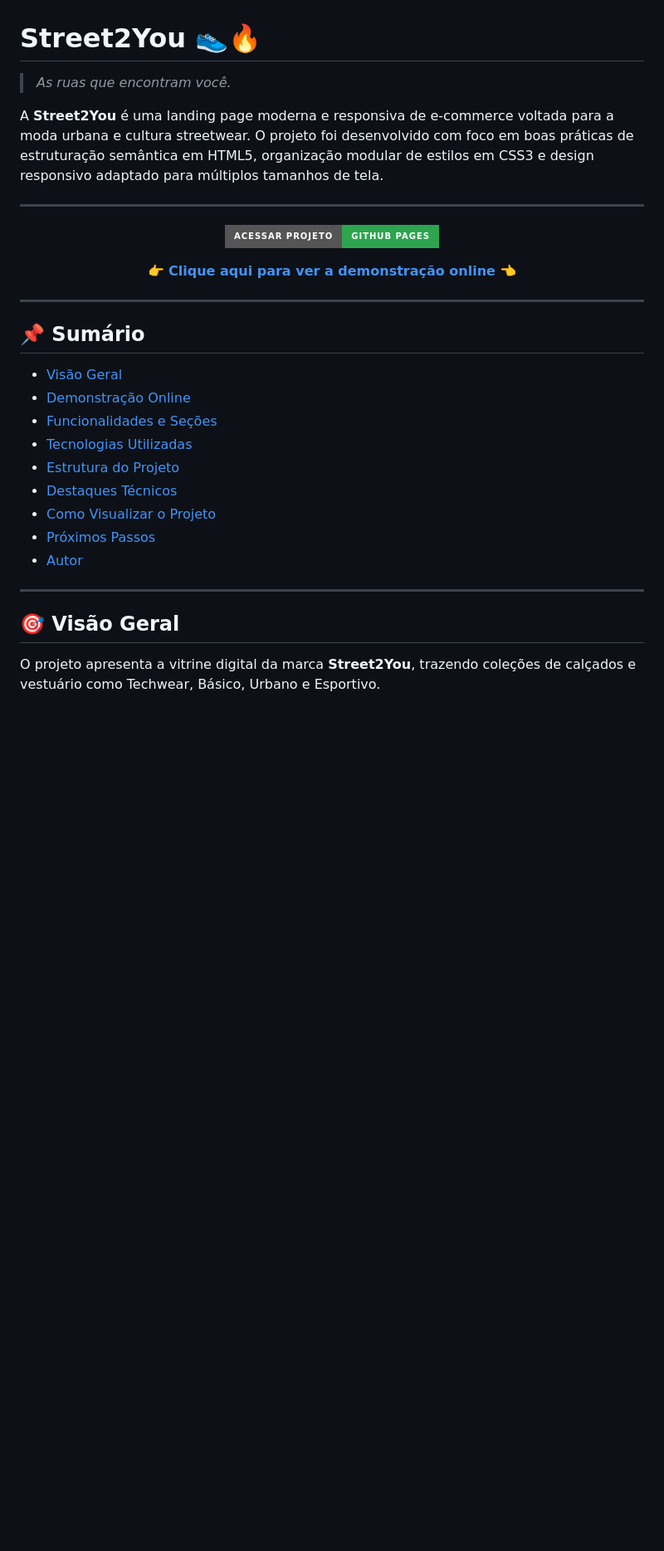
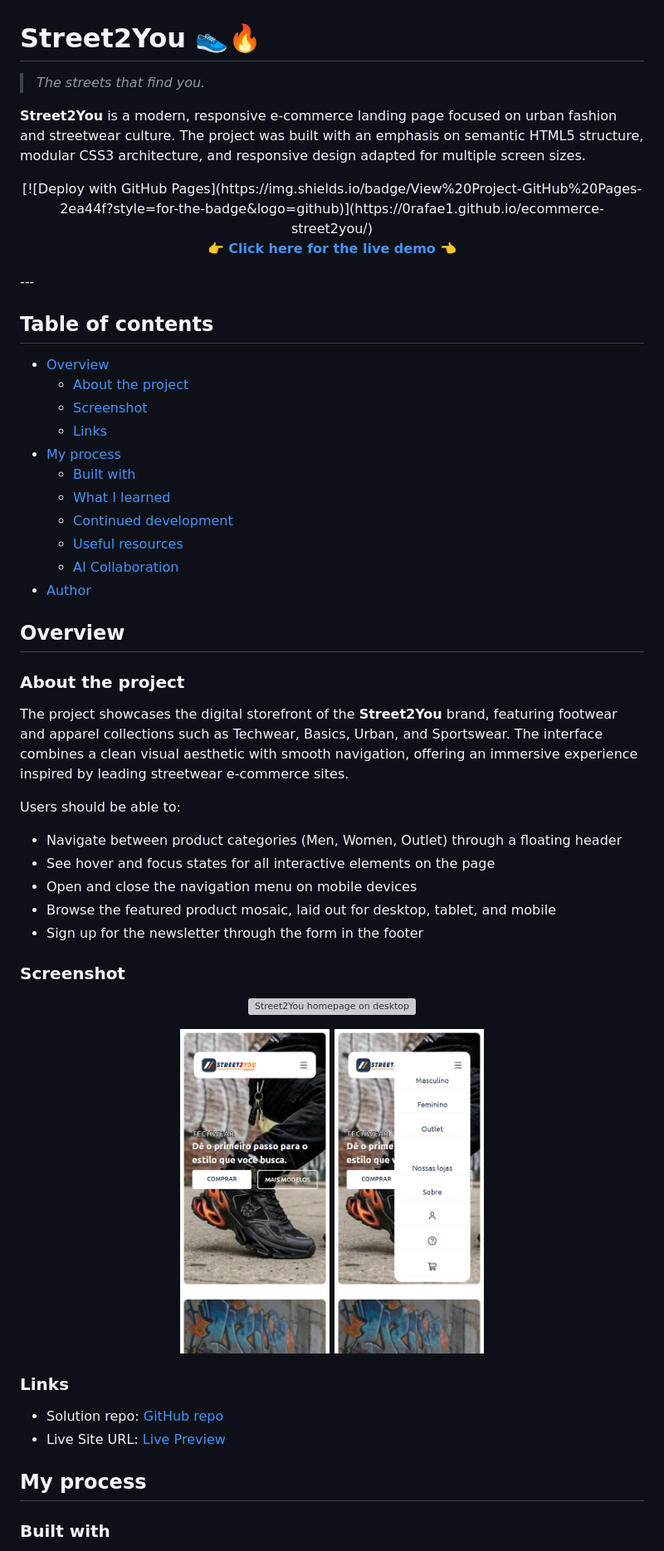
Before and after one commit to 0rafae1/ecommerce-street2you, a Markdown page: README.md, the part around one of its changes. Shown at 83% size. GitHub-like rendering; pictures changed too: assets/images/screenshots/mobile-menu-closed.png (added), assets/images/screenshots/mobile-menu-open.png (added); badges without logos; blank space fills up the shorter version; grey boxes are pictures that could not be loaded.

Commit message:
docs(readme): document BEM naming and add screenshots

```diff
--- a/README.md
+++ b/README.md
@@ -1,36 +1,58 @@
 # Street2You 👟🔥
 
-> *As ruas que encontram você.*
+> *The streets that find you.*
 
-A **Street2You** é uma landing page moderna e responsiva de e-commerce voltada para a moda urbana e cultura streetwear. O projeto foi desenvolvido com foco em boas práticas de estruturação semântica em HTML5, organização modular de estilos em CSS3 e design responsivo adaptado para múltiplos tamanhos de tela.
+**Street2You** is a modern, responsive e-commerce landing page focused on urban fashion and streetwear culture. The project was built with an emphasis on semantic HTML5 structure, modular CSS3 architecture, and responsive design adapted for multiple screen sizes.
 
+<div align="center">
+[![Deploy with GitHub Pages](https://img.shields.io/badge/View%20Project-GitHub%20Pages-2ea44f?style=for-the-badge&logo=github)](https://0rafae1.github.io/ecommerce-street2you/)
+
+👉 **[Click here for the live demo](https://0rafae1.github.io/ecommerce-street2you/)** 👈
+
+</div>
 ---
 
-<div align="center">
+## Table of contents
 
-[![Deploy com GitHub Pages](https://img.shields.io/badge/Acessar%20Projeto-GitHub%20Pages-2ea44f?style=for-the-badge&logo=github)](https://0rafae1.github.io/ecommerce-street2you/)
+- [Overview](#overview)
+  - [About the project](#about-the-project)
+  - [Screenshot](#screenshot)
+  - [Links](#links)
+- [My process](#my-process)
+  - [Built with](#built-with)
+  - [What I learned](#what-i-learned)
+  - [Continued development](#continued-development)
+  - [Useful resources](#useful-resources)
+  - [AI Collaboration](#ai-collaboration)
+- [Author](#author)
+## Overview
 
-👉 **[Clique aqui para ver a demonstração online](https://0rafae1.github.io/ecommerce-street2you/)** 👈
+### About the project
 
-</div>
+The project showcases the digital storefront of the **Street2You** brand, featuring footwear and apparel collections such as Techwear, Basics, Urban, and Sportswear. The interface combines a clean visual aesthetic with smooth navigation, offering an immersive experience inspired by leading streetwear e-commerce sites.
 
----
+Users should be able to:
 
-## 📌 Sumário
+- Navigate between product categories (Men, Women, Outlet) through a floating header
+- See hover and focus states for all interactive elements on the page
+- Open and close the navigation menu on mobile devices
+- Browse the featured product mosaic, laid out for desktop, tablet, and mobile
+- Sign up for the newsletter through the form in the footer
+### Screenshot
 
-- [Visão Geral](#-visão-geral)
-- [Demonstração Online](#-demonstração-online)
-- [Funcionalidades e Seções](#-funcionalidades-e-seções)
-- [Tecnologias Utilizadas](#-tecnologias-utilizadas)
-- [Estrutura do Projeto](#-estrutura-do-projeto)
-- [Destaques Técnicos](#-destaques-técnicos)
-- [Como Visualizar o Projeto](#-como-visualizar-o-projeto)
-- [Próximos Passos](#-próximos-passos)
-- [Autor](#-autor)
+<p align="center">
+  <img src="./assets/images/screenshots/desktop-preview.png" alt="Street2You homepage on desktop" width="70%">
+</p>
+<p align="center">
+  <img src="./assets/images/screenshots/mobile-menu-closed.png" alt="Street2You mobile menu closed" width="24%">
+  <img src="./assets/images/screenshots/mobile-menu-open.png" alt="Street2You mobile menu open" width="24%">
+</p>
 
----
+### Links
 
-## 🎯 Visão Geral
+- Solution repo: [GitHub repo](https://github.com/0rafae1/ecommerce-street2you)
+- Live Site URL: [Live Preview](https://0rafae1.github.io/ecommerce-street2you/)
+## My process
 
-O projeto apresenta a vitrine digital da marca **Street2You**, trazendo coleções de calçados e vestuário como Techwear, Básico, Urbano e Esportivo.
+### Built with
 
```
Also changed, not shown: other parts of README.md (+70 -116 lines), 1 other file.
